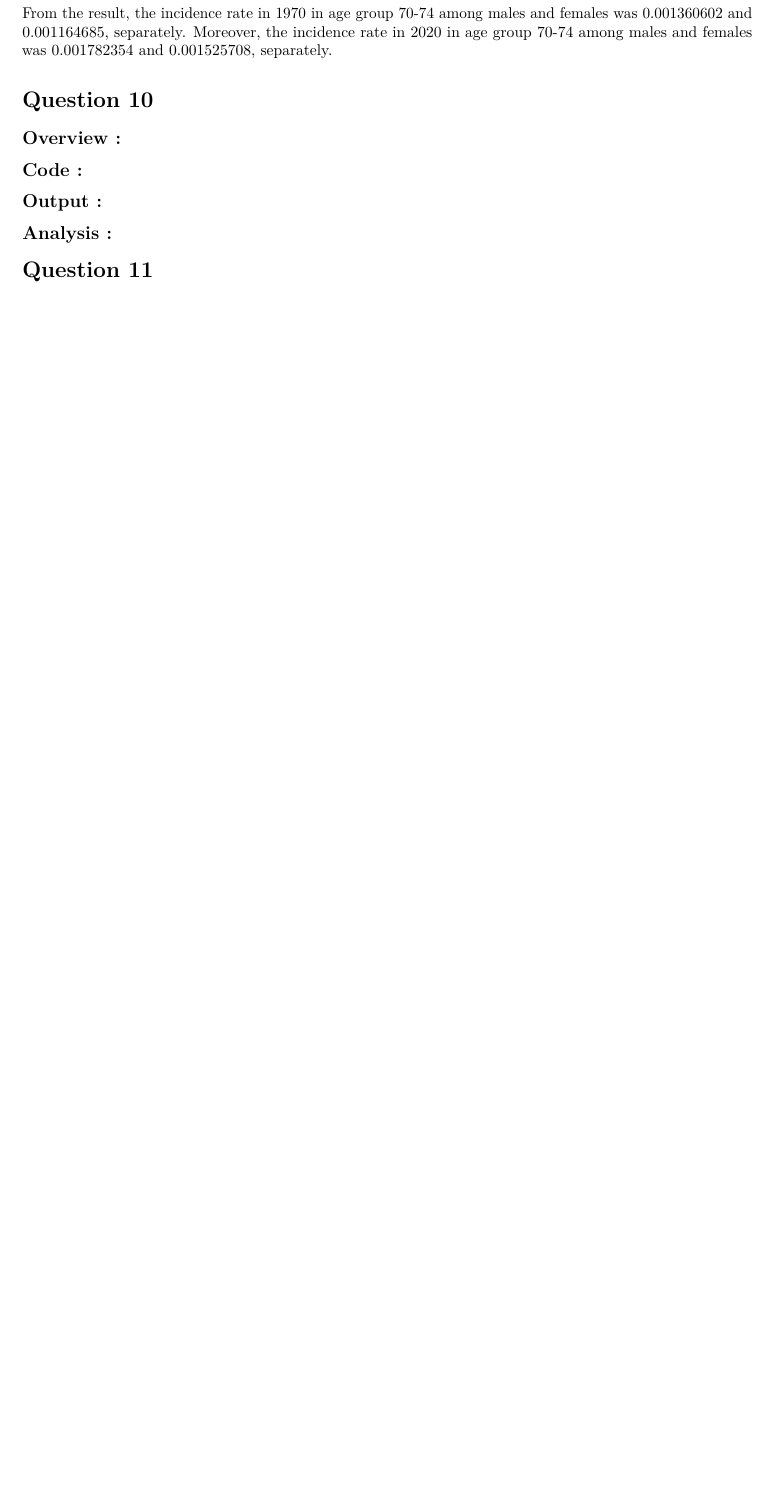
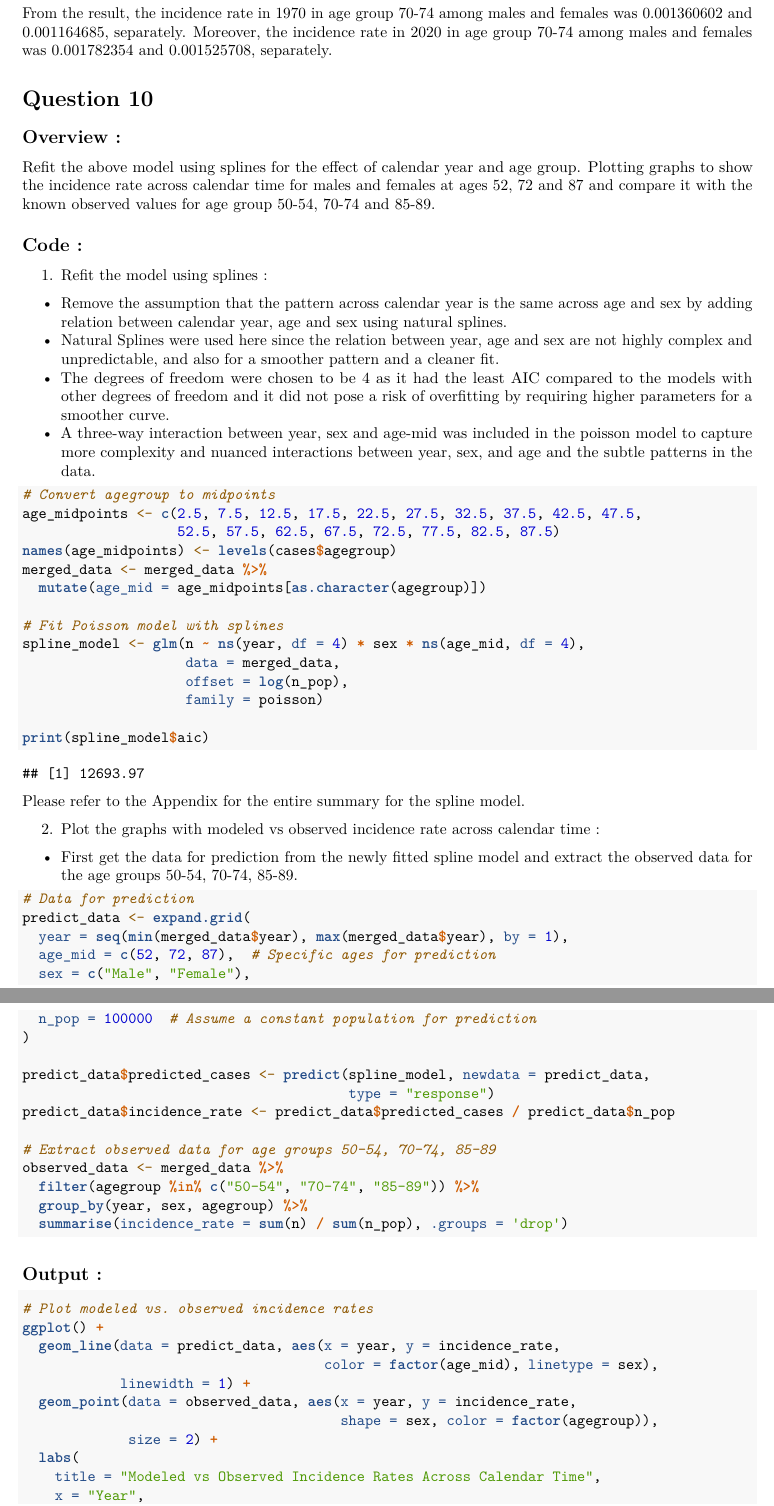
Before and after one commit to sil-pixel/5BD000, an R Markdown document (Assignment1/Assignment1.Rmd): part of page 13 of 18 before the commit and two parts of pages 13 and 14 of 22 after it, the two joined at a grey line, cut so that both start at the same text, the shorter picture padded with empty space. Rendered offline with R 4.5, knitr and Pandoc, then LaTeX, with nearby package versions.

Commit message:
q10 done

````diff
--- a/Assignment1/Assignment1.Rmd
+++ b/Assignment1/Assignment1.Rmd
@@ -328,11 +329,74 @@ From the result, the incidence rate in 1970 in age group 70-74 among males and f
 
 ## Overview :
 
+Refit the above model using splines for the effect of calendar year and age group.
+Plotting graphs to show the incidence rate across calendar time for males and
+females at ages 52, 72 and 87 and compare it with the known observed values for age
+group 50-54, 70-74 and 85-89.
+
 ## Code :
 
+1. Refit the model using splines :
+ - Remove the assumption that the pattern across calendar year is the same across age and sex by adding relation between calendar year, age and sex using natural splines.
+ - Natural Splines were used here since the relation between year, age and sex are not highly complex and unpredictable, and also for a smoother pattern and a cleaner fit.
+ - The degrees of freedom were chosen to be 4 as it had the least AIC compared to the models with other degrees of freedom and it did not pose a risk of overfitting by requiring higher parameters for a smoother curve.
+ - A three-way interaction between year, sex and age-mid was included in the poisson model to capture more complexity and nuanced interactions between year, sex, and age and the subtle patterns in the data.
+
+
 ```{r echo=TRUE}
+# Convert agegroup to midpoints
+age_midpoints <- c(2.5, 7.5, 12.5, 17.5, 22.5, 27.5, 32.5, 37.5, 42.5, 47.5,
+                   52.5, 57.5, 62.5, 67.5, 72.5, 77.5, 82.5, 87.5)
+names(age_midpoints) <- levels(cases$agegroup)
+merged_data <- merged_data %>%
+  mutate(age_mid = age_midpoints[as.character(agegroup)])
 
+# Fit Poisson model with splines
+spline_model <- glm(n ~ ns(year, df = 4) * sex * ns(age_mid, df = 4),
+                    data = merged_data,
+                    offset = log(n_pop),
+                    family = poisson)
+
+print(spline_model$aic)
+```
+
+Please refer to the Appendix for the entire summary for the spline model.
+
+2. Plot the graphs with modeled vs observed incidence rate across calendar time :
+- First get the data for prediction from the newly fitted spline model and extract the observed data for the age groups 50-54, 70-74, 85-89.
+
+
+```{r echo=TRUE}
+# Data for prediction
+predict_data <- expand.grid(
+  year = seq(min(merged_data$year), max(merged_data$year), by = 1),
+  age_mid = c(52, 72, 87),  # Specific ages for prediction
+  sex = c("Male", "Female"),
+  n_pop = 100000  # Assume a constant population for prediction
+)
+
+predict_data$predicted_cases <- predict(spline_model, newdata = predict_data,
+                                        type = "response")
+predict_data$incidence_rate <- predict_data$predicted_cases / predict_data$n_pop
+
+# Extract observed data for age groups 50-54, 70-74, 85-89
+observed_data <- merged_data %>%
+  filter(agegroup %in% c("50-54", "70-74", "85-89")) %>%
+  group_by(year, sex, agegroup) %>%
+  summarise(incidence_rate = sum(n) / sum(n_pop), .groups = 'drop')
 ```
 
 ## Output :
 
+```{r echo=TRUE,fig.align='center'}
+# Plot modeled vs. observed incidence rates
+ggplot() +
+  geom_line(data = predict_data, aes(x = year, y = incidence_rate,
+                                     color = factor(age_mid), linetype = sex),
+            linewidth = 1) +
+  geom_point(data = observed_data, aes(x = year, y = incidence_rate,
+                                       shape = sex, color = factor(agegroup)),
+             size = 2) +
+  labs(
+    title = "Modeled vs Observed Incidence Rates Across Calendar Time",
+    x = "Year",
````
Also changed, not shown: Assignment1/computer_assignment_1.R (+2 -8 lines), Assignment1/Assignment1.pdf, Assignment1/Assignment1.Rmd (33 more changed lines), 1 other file.
